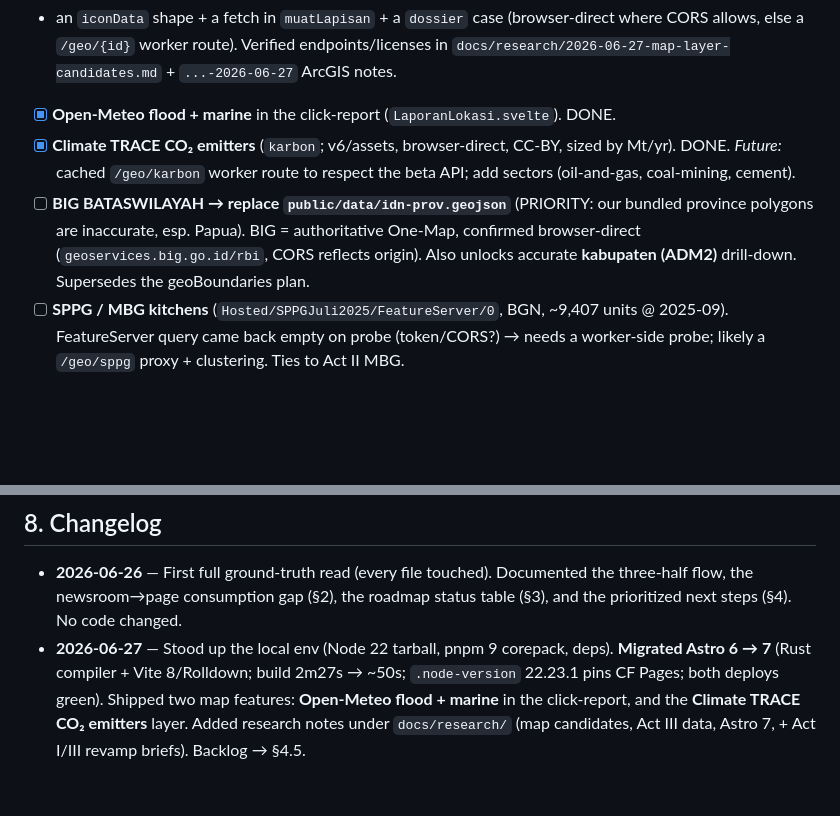
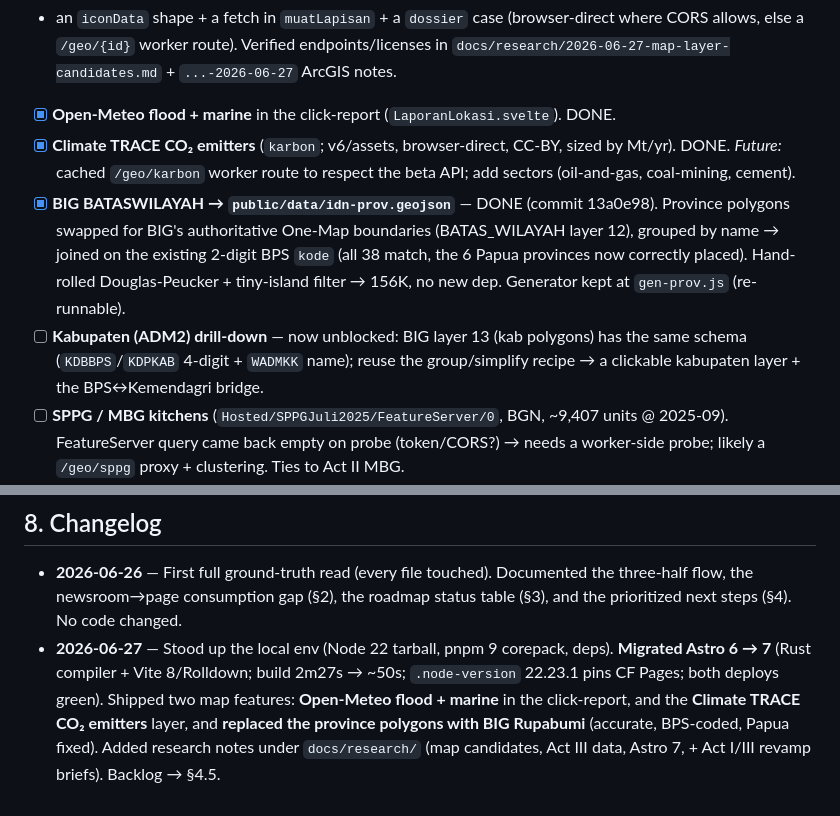
Before and after one commit to yohn-maistre/detak-detik, a Markdown page: docs/PLAN_LOG.md, 2 parts joined by grey strips. Rendered like a GitHub page; blank space fills up the shorter version.

Commit message:
docs: mark BIG province swap done; add kabupaten drill-down to backlog
Co-Authored-By: Claude Opus 4.8 (1M context) <noreply@anthropic.com>

```diff
--- a/docs/PLAN_LOG.md
+++ b/docs/PLAN_LOG.md
@@ -180,10 +180,14 @@ where CORS allows, else a `/geo/{id}` worker route). Verified endpoints/licenses
 - [x] **Climate TRACE CO₂ emitters** (`karbon`; v6/assets, browser-direct, CC-BY,
   sized by Mt/yr). DONE. *Future:* cached `/geo/karbon` worker route to respect the
   beta API; add sectors (oil-and-gas, coal-mining, cement).
-- [ ] **BIG BATASWILAYAH → replace `public/data/idn-prov.geojson`** (PRIORITY: our
-  bundled province polygons are inaccurate, esp. Papua). BIG = authoritative One-Map,
-  confirmed browser-direct (`geoservices.big.go.id/rbi`, CORS reflects origin). Also
-  unlocks accurate **kabupaten (ADM2)** drill-down. Supersedes the geoBoundaries plan.
+- [x] **BIG BATASWILAYAH → `public/data/idn-prov.geojson`** — DONE (commit 13a0e98).
+  Province polygons swapped for BIG's authoritative One-Map boundaries (BATAS_WILAYAH
+  layer 12), grouped by name → joined on the existing 2-digit BPS `kode` (all 38 match,
+  the 6 Papua provinces now correctly placed). Hand-rolled Douglas-Peucker + tiny-island
+  filter → 156K, no new dep. Generator kept at `gen-prov.js` (re-runnable).
+- [ ] **Kabupaten (ADM2) drill-down** — now unblocked: BIG layer 13 (kab polygons) has
+  the same schema (`KDBBPS`/`KDPKAB` 4-digit + `WADMKK` name); reuse the group/simplify
+  recipe → a clickable kabupaten layer + the BPS↔Kemendagri bridge.
 - [ ] **SPPG / MBG kitchens** (`Hosted/SPPGJuli2025/FeatureServer/0`, BGN, ~9,407
   units @ 2025-09). FeatureServer query came back empty on probe (token/CORS?) → needs
   a worker-side probe; likely a `/geo/sppg` proxy + clustering. Ties to Act II MBG.
@@ -268,5 +272,6 @@ current as each item lands.
   **Migrated Astro 6 → 7** (Rust compiler + Vite 8/Rolldown; build 2m27s → ~50s;
   `.node-version` 22.23.1 pins CF Pages; both deploys green). Shipped two map
   features: **Open-Meteo flood + marine** in the click-report, and the **Climate
-  TRACE CO₂ emitters** layer. Added research notes under `docs/research/` (map
+  TRACE CO₂ emitters** layer, and **replaced the province polygons with BIG Rupabumi**
+  (accurate, BPS-coded, Papua fixed). Added research notes under `docs/research/` (map
   candidates, Act III data, Astro 7, + Act I/III revamp briefs). Backlog → §4.5.
```
